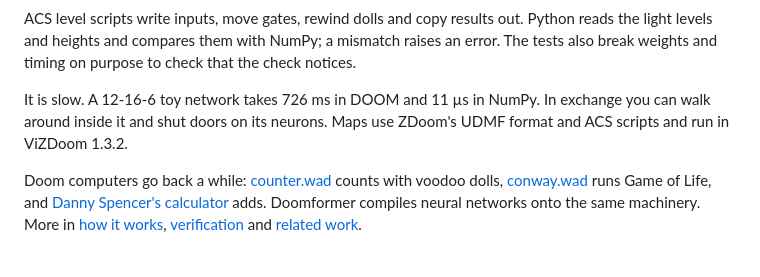
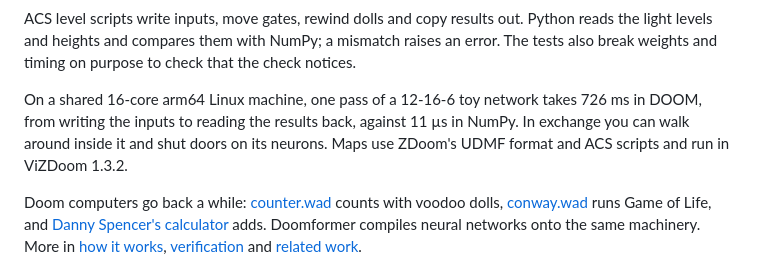
Before and after one commit to mottopanikeiku/doomformer, a Markdown page: README.md, the part around the change. Drawn GitHub-style.

Commit message:
state the toy-network timing with its setup, plain demo captions

```diff
--- a/README.md
+++ b/README.md
@@ -78,7 +78,7 @@ A voodoo doll is an extra player body in the map. Conveyor belts push the dolls
 
 ACS level scripts write inputs, move gates, rewind dolls and copy results out. Python reads the light levels and heights and compares them with NumPy; a mismatch raises an error. The tests also break weights and timing on purpose to check that the check notices.
 
-It is slow. A 12-16-6 toy network takes 726 ms in DOOM and 11 µs in NumPy. In exchange you can walk around inside it and shut doors on its neurons. Maps use ZDoom's UDMF format and ACS scripts and run in ViZDoom 1.3.2.
+On a shared 16-core arm64 Linux machine, one pass of a 12-16-6 toy network takes 726 ms in DOOM, from writing the inputs to reading the results back, against 11 µs in NumPy. In exchange you can walk around inside it and shut doors on its neurons. Maps use ZDoom's UDMF format and ACS scripts and run in ViZDoom 1.3.2.
 
 Doom computers go back a while: [counter.wad](https://www.wad-archive.com/wad/8d0de31d8b392fc2d7fd817e933b3cf43bca799a) counts with voodoo dolls, [conway.wad](https://github.com/pwiecz/conway.wad) runs Game of Life, and [Danny Spencer's calculator](https://github.com/nukep/doom-calculator) adds. Doomformer compiles neural networks onto the same machinery. More in [how it works](docs/HOW_IT_WORKS.md), [verification](docs/verification.md) and [related work](docs/related_work.md).
 
```
Also changed, not shown: docs/DEMOS.md (+3 -3 lines).
